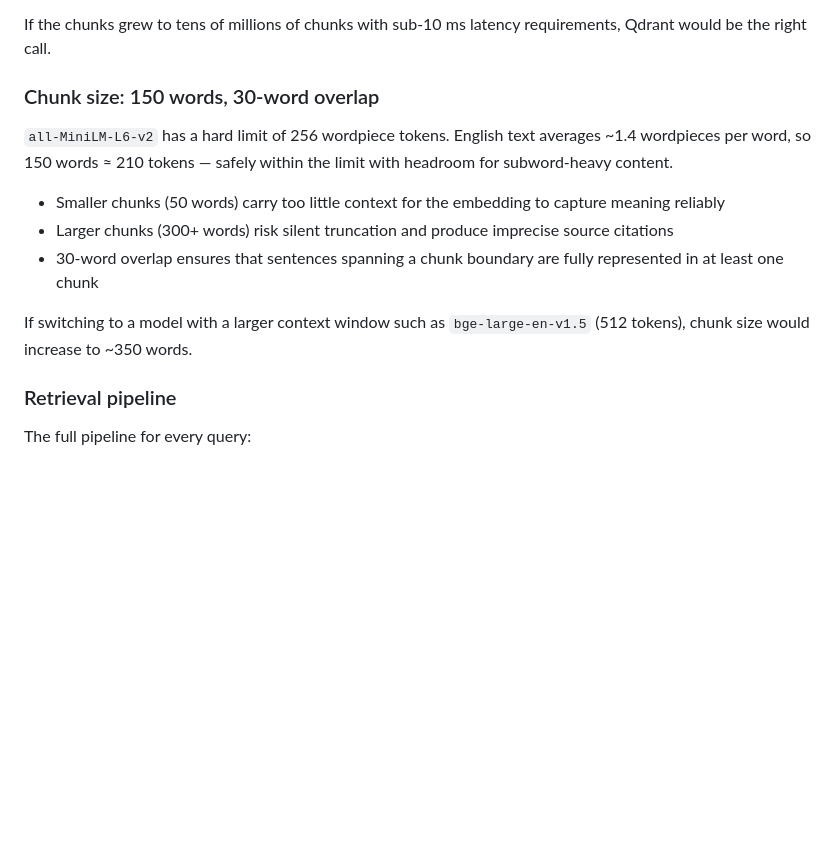
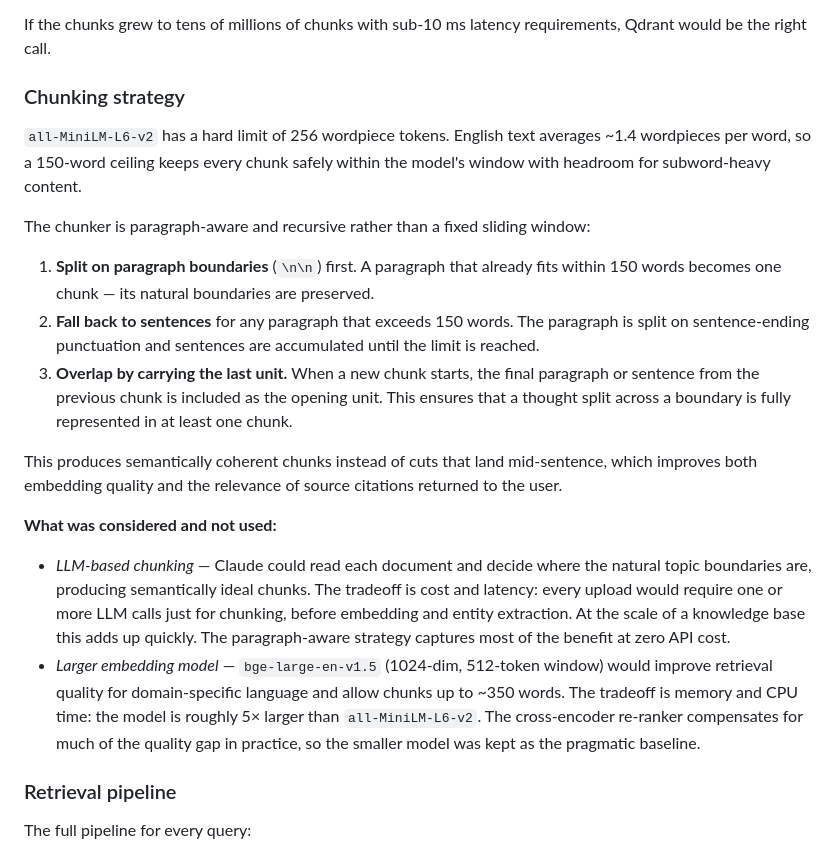
Before and after one commit to NimaaaAI/Internal-Knowledge-Chat-API, a Markdown page: README.md, the part around the change. Rendered like a GitHub page; blank space fills up the shorter version.

Commit message:
docs: update chunking section to describe paragraph-aware recursive strategy

```diff
--- a/README.md
+++ b/README.md
@@ -191,15 +191,22 @@ A dedicated vector database (Qdrant, Weaviate) requires running a second service
 
 If the chunks grew to tens of millions of chunks with sub-10 ms latency requirements, Qdrant would be the right call.
 
-### Chunk size: 150 words, 30-word overlap
+### Chunking strategy
 
-`all-MiniLM-L6-v2` has a hard limit of 256 wordpiece tokens. English text averages ~1.4 wordpieces per word, so 150 words ≈ 210 tokens — safely within the limit with headroom for subword-heavy content.
+`all-MiniLM-L6-v2` has a hard limit of 256 wordpiece tokens. English text averages ~1.4 wordpieces per word, so a 150-word ceiling keeps every chunk safely within the model's window with headroom for subword-heavy content.
 
-- Smaller chunks (50 words) carry too little context for the embedding to capture meaning reliably
-- Larger chunks (300+ words) risk silent truncation and produce imprecise source citations
-- 30-word overlap ensures that sentences spanning a chunk boundary are fully represented in at least one chunk
+The chunker is paragraph-aware and recursive rather than a fixed sliding window:
 
-If switching to a model with a larger context window such as `bge-large-en-v1.5` (512 tokens), chunk size would increase to ~350 words.
+1. **Split on paragraph boundaries** (`\n\n`) first. A paragraph that already fits within 150 words becomes one chunk — its natural boundaries are preserved.
+2. **Fall back to sentences** for any paragraph that exceeds 150 words. The paragraph is split on sentence-ending punctuation and sentences are accumulated until the limit is reached.
+3. **Overlap by carrying the last unit.** When a new chunk starts, the final paragraph or sentence from the previous chunk is included as the opening unit. This ensures that a thought split across a boundary is fully represented in at least one chunk.
+
+This produces semantically coherent chunks instead of cuts that land mid-sentence, which improves both embedding quality and the relevance of source citations returned to the user.
+
+**What was considered and not used:**
+
+- *LLM-based chunking* — Claude could read each document and decide where the natural topic boundaries are, producing semantically ideal chunks. The tradeoff is cost and latency: every upload would require one or more LLM calls just for chunking, before embedding and entity extraction. At the scale of a knowledge base this adds up quickly. The paragraph-aware strategy captures most of the benefit at zero API cost.
+- *Larger embedding model* — `bge-large-en-v1.5` (1024-dim, 512-token window) would improve retrieval quality for domain-specific language and allow chunks up to ~350 words. The tradeoff is memory and CPU time: the model is roughly 5× larger than `all-MiniLM-L6-v2`. The cross-encoder re-ranker compensates for much of the quality gap in practice, so the smaller model was kept as the pragmatic baseline.
 
 ### Retrieval pipeline
 
```
